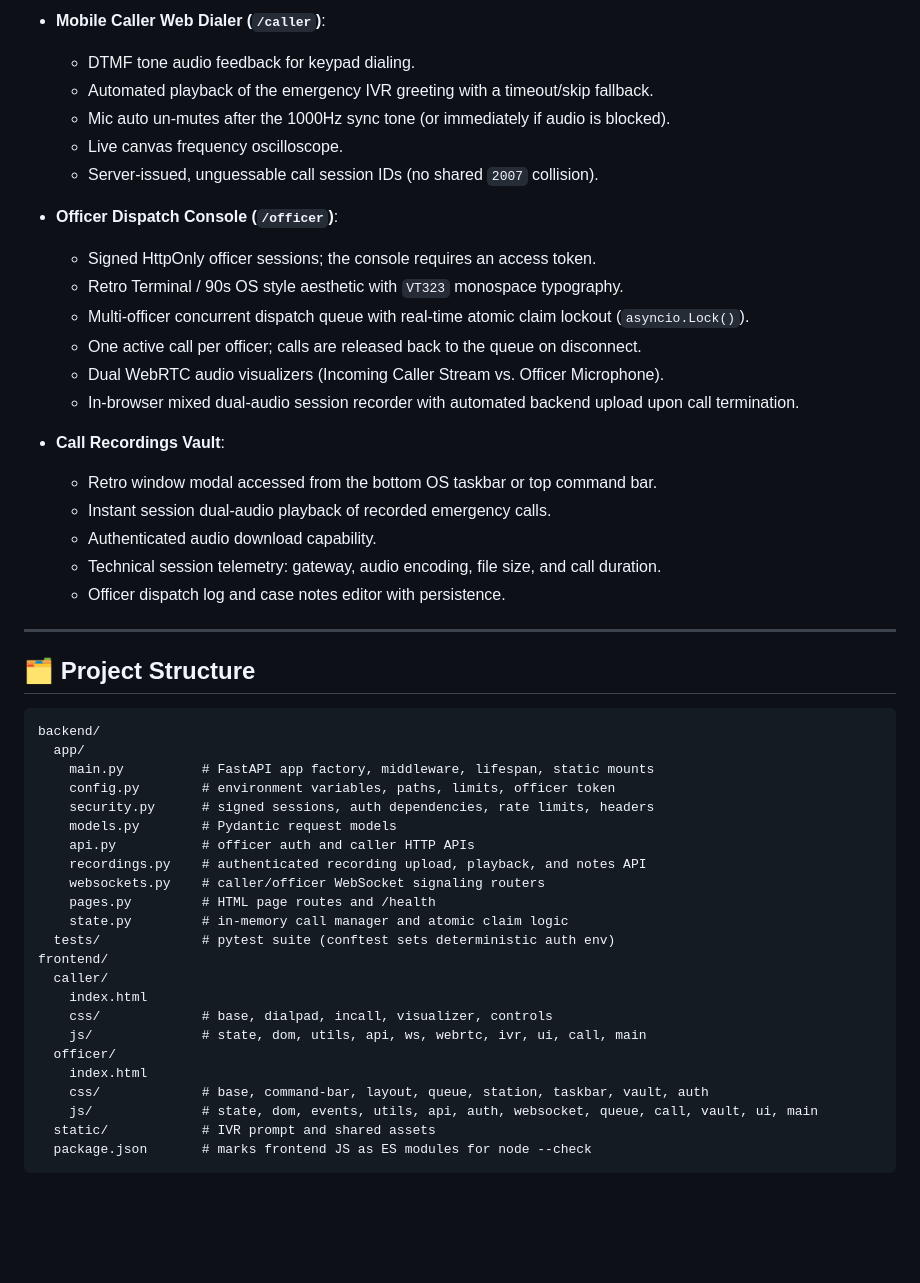
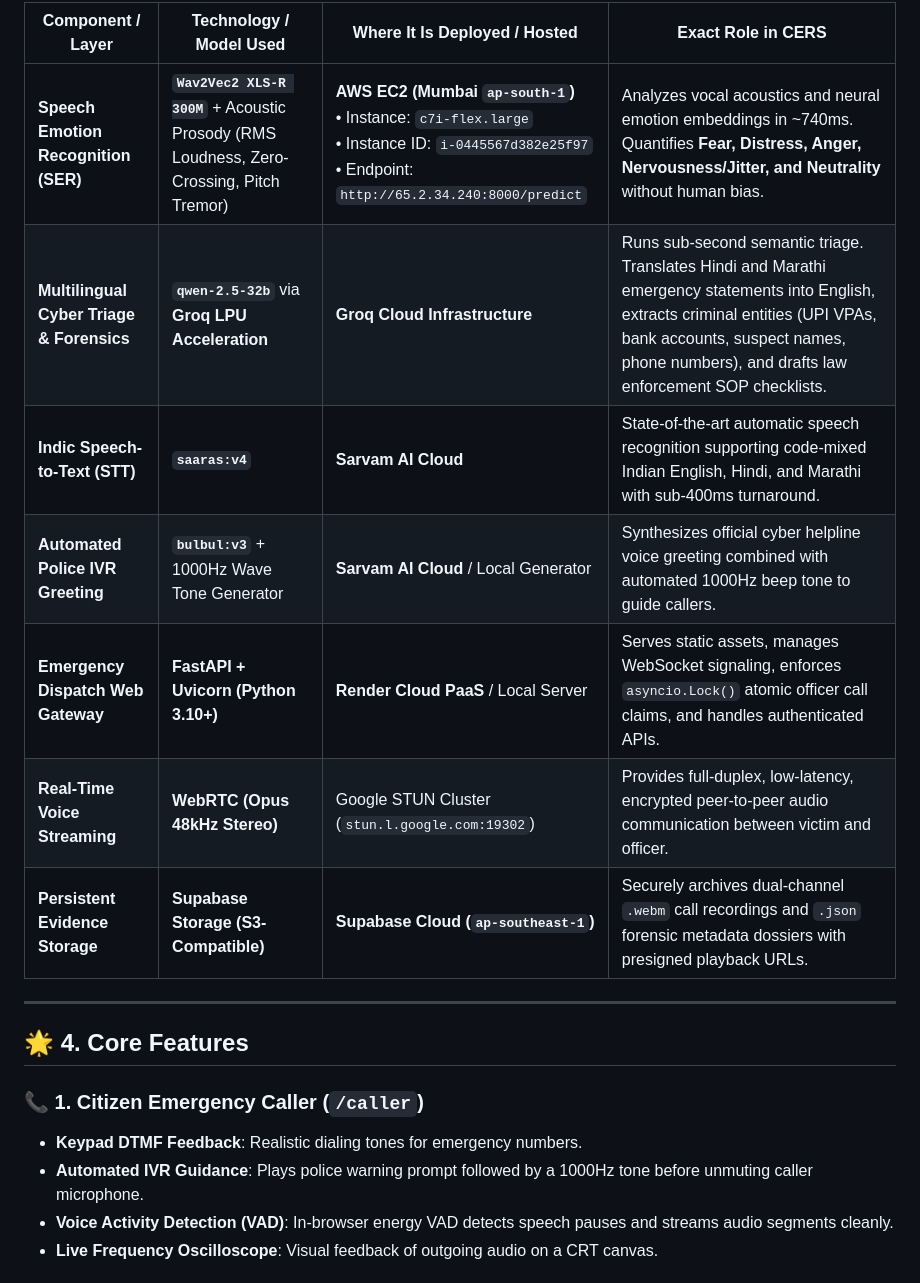
Before and after one commit to mindfoldz0-spec/Hellfire_Mayuresh, a Markdown page: README.md, the part around one of its changes. Rendered like a GitHub page; blank space fills up the shorter version.

````diff
--- a/README.md
+++ b/README.md
@@ -32,53 +74,21 @@ A real-time emergency dispatch console and voice communication platform built fo
 
-- **Mobile Caller Web Dialer (`/caller`)**:
-  - DTMF tone audio feedback for keypad dialing.
-  - Automated playback of the emergency IVR greeting with a timeout/skip fallback.
-  - Mic auto un-mutes after the 1000Hz sync tone (or immediately if audio is blocked).
-  - Live canvas frequency oscilloscope.
-  - Server-issued, unguessable call session IDs (no shared `2007` collision).
-
-- **Officer Dispatch Console (`/officer`)**:
-  - Signed HttpOnly officer sessions; the console requires an access token.
-  - Retro Terminal / 90s OS style aesthetic with `VT323` monospace typography.
-  - Multi-officer concurrent dispatch queue with real-time atomic claim lockout (`asyncio.Lock()`).
-  - One active call per officer; calls are released back to the queue on disconnect.
-  - Dual WebRTC audio visualizers (Incoming Caller Stream vs. Officer Microphone).
-  - In-browser mixed dual-audio session recorder with automated backend upload upon call termination.
-
-- **Call Recordings Vault**:
-  - Retro window modal accessed from the bottom OS taskbar or top command bar.
-  - Instant session dual-audio playback of recorded emergency calls.
-  - Authenticated audio download capability.
-  - Technical session telemetry: gateway, audio encoding, file size, and call duration.
-  - Officer dispatch log and case notes editor with persistence.
+| Component / Layer | Technology / Model Used | Where It Is Deployed / Hosted | Exact Role in CERS |
+|---|---|---|---|
+| **Speech Emotion Recognition (SER)** | **`Wav2Vec2 XLS-R 300M`** + Acoustic Prosody (RMS Loudness, Zero-Crossing, Pitch Tremor) | **AWS EC2 (Mumbai `ap-south-1`)**<br>• Instance: `c7i-flex.large`<br>• Instance ID: `i-0445567d382e25f97`<br>• Endpoint: `http://65.2.34.240:8000/predict` | Analyzes vocal acoustics and neural emotion embeddings in ~740ms. Quantifies **Fear, Distress, Anger, Nervousness/Jitter, and Neutrality** without human bias. |
+| **Multilingual Cyber Triage & Forensics** | **`qwen-2.5-32b`** via **Groq LPU Acceleration** | **Groq Cloud Infrastructure** | Runs sub-second semantic triage. Translates Hindi and Marathi emergency statements into English, extracts criminal entities (UPI VPAs, bank accounts, suspect names, phone numbers), and drafts law enforcement SOP checklists. |
+| **Indic Speech-to-Text (STT)** | **`saaras:v4`** | **Sarvam AI Cloud** | State-of-the-art automatic speech recognition supporting code-mixed Indian English, Hindi, and Marathi with sub-400ms turnaround. |
+| **Automated Police IVR Greeting** | **`bulbul:v3`** + 1000Hz Wave Tone Generator | **Sarvam AI Cloud** / Local Generator | Synthesizes official cyber helpline voice greeting combined with automated 1000Hz beep tone to guide callers. |
+| **Emergency Dispatch Web Gateway** | **FastAPI + Uvicorn (Python 3.10+)** | **Render Cloud PaaS** / Local Server | Serves static assets, manages WebSocket signaling, enforces `asyncio.Lock()` atomic officer call claims, and handles authenticated APIs. |
+| **Real-Time Voice Streaming** | **WebRTC (Opus 48kHz Stereo)** | Google STUN Cluster (`stun.l.google.com:19302`) | Provides full-duplex, low-latency, encrypted peer-to-peer audio communication between victim and officer. |
+| **Persistent Evidence Storage** | **Supabase Storage (S3-Compatible)** | **Supabase Cloud (`ap-southeast-1`)** | Securely archives dual-channel `.webm` call recordings and `.json` forensic metadata dossiers with presigned playback URLs. |
 
 ---
 
-## 🗂️ Project Structure
+## 🌟 4. Core Features
 
-```
-backend/
-  app/
-    main.py          # FastAPI app factory, middleware, lifespan, static mounts
-    config.py        # environment variables, paths, limits, officer token
-    security.py      # signed sessions, auth dependencies, rate limits, headers
-    models.py        # Pydantic request models
-    api.py           # officer auth and caller HTTP APIs
-    recordings.py    # authenticated recording upload, playback, and notes API
-    websockets.py    # caller/officer WebSocket signaling routers
-    pages.py         # HTML page routes and /health
-    state.py         # in-memory call manager and atomic claim logic
-  tests/             # pytest suite (conftest sets deterministic auth env)
-frontend/
-  caller/
-    index.html
-    css/             # base, dialpad, incall, visualizer, controls
-    js/              # state, dom, utils, api, ws, webrtc, ivr, ui, call, main
-  officer/
-    index.html
-    css/             # base, command-bar, layout, queue, station, taskbar, vault, auth
-    js/              # state, dom, events, utils, api, auth, websocket, queue, call, vault, ui, main
-  static/            # IVR prompt and shared assets
-  package.json       # marks frontend JS as ES modules for node --check
-```
+### 📞 1. Citizen Emergency Caller (`/caller`)
+- **Keypad DTMF Feedback**: Realistic dialing tones for emergency numbers.
+- **Automated IVR Guidance**: Plays police warning prompt followed by a 1000Hz tone before unmuting caller microphone.
+- **Voice Activity Detection (VAD)**: In-browser energy VAD detects speech pauses and streams audio segments cleanly.
+- **Live Frequency Oscilloscope**: Visual feedback of outgoing audio on a CRT canvas.
 
````
Also changed, not shown: other parts of README.md (+133 -106 lines).
